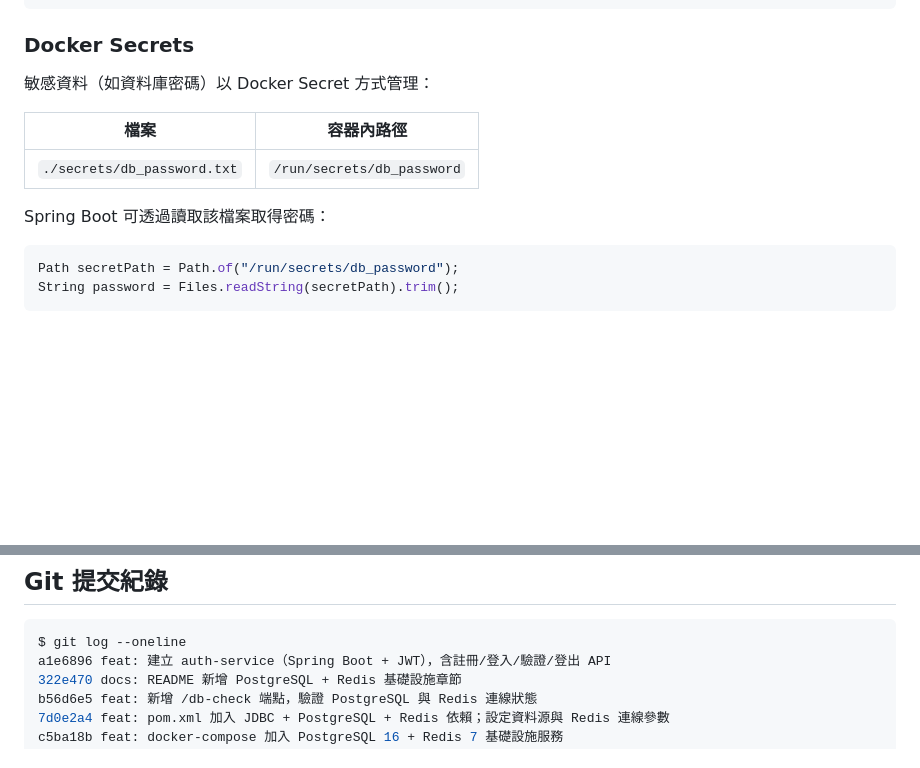
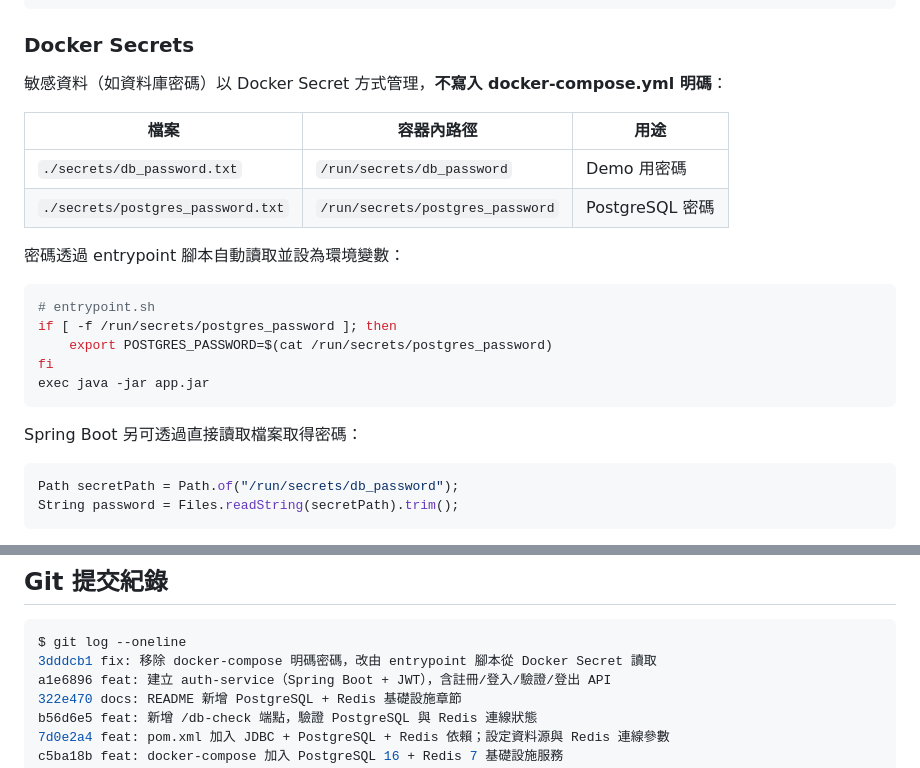
Before and after one commit to tunghsinfu/cloudNativeIdentityPlatform, a Markdown page: README.md, 2 parts joined by grey strips. GitHub-like rendering; blank space fills up the shorter version.

Commit message:
docs: README 更新 Secrets 章節，說明密碼改由 Docker Secret + entrypoint 注入

````diff
--- a/README.md
+++ b/README.md
@@ -83,13 +83,24 @@ environment:
 
 ### Docker Secrets
 
-敏感資料（如資料庫密碼）以 Docker Secret 方式管理：
+敏感資料（如資料庫密碼）以 Docker Secret 方式管理，**不寫入 docker-compose.yml 明碼**：
 
-| 檔案 | 容器內路徑 |
-|------|-----------|
-| `./secrets/db_password.txt` | `/run/secrets/db_password` |
+| 檔案 | 容器內路徑 | 用途 |
+|------|-----------|------|
+| `./secrets/db_password.txt` | `/run/secrets/db_password` | Demo 用密碼 |
+| `./secrets/postgres_password.txt` | `/run/secrets/postgres_password` | PostgreSQL 密碼 |
 
-Spring Boot 可透過讀取該檔案取得密碼：
+密碼透過 entrypoint 腳本自動讀取並設為環境變數：
+
+```bash
+# entrypoint.sh
+if [ -f /run/secrets/postgres_password ]; then
+    export POSTGRES_PASSWORD=$(cat /run/secrets/postgres_password)
+fi
+exec java -jar app.jar
+```
+
+Spring Boot 另可透過直接讀取檔案取得密碼：
 
 ```java
 Path secretPath = Path.of("/run/secrets/db_password");
@@ -251,6 +262,7 @@ location /auth/ {
 
 ```bash
 $ git log --oneline
+3dddcb1 fix: 移除 docker-compose 明碼密碼，改由 entrypoint 腳本從 Docker Secret 讀取
 a1e6896 feat: 建立 auth-service（Spring Boot + JWT），含註冊/登入/驗證/登出 API
 322e470 docs: README 新增 PostgreSQL + Redis 基礎設施章節
 b56d6e5 feat: 新增 /db-check 端點，驗證 PostgreSQL 與 Redis 連線狀態
````
